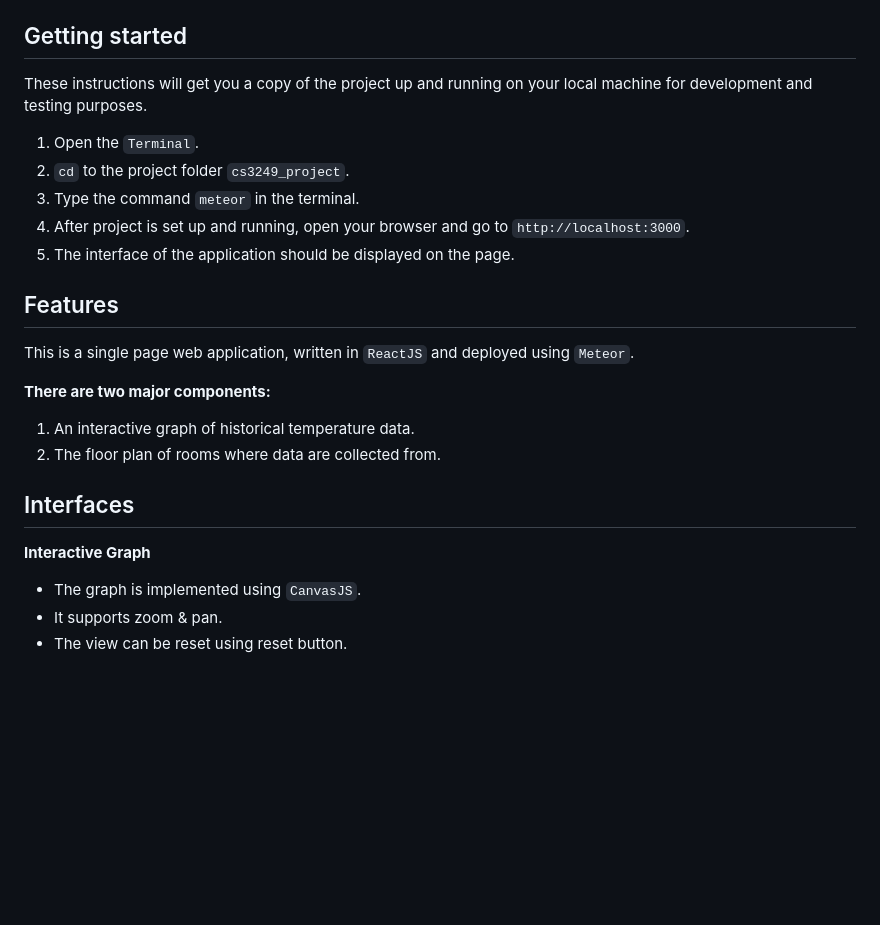
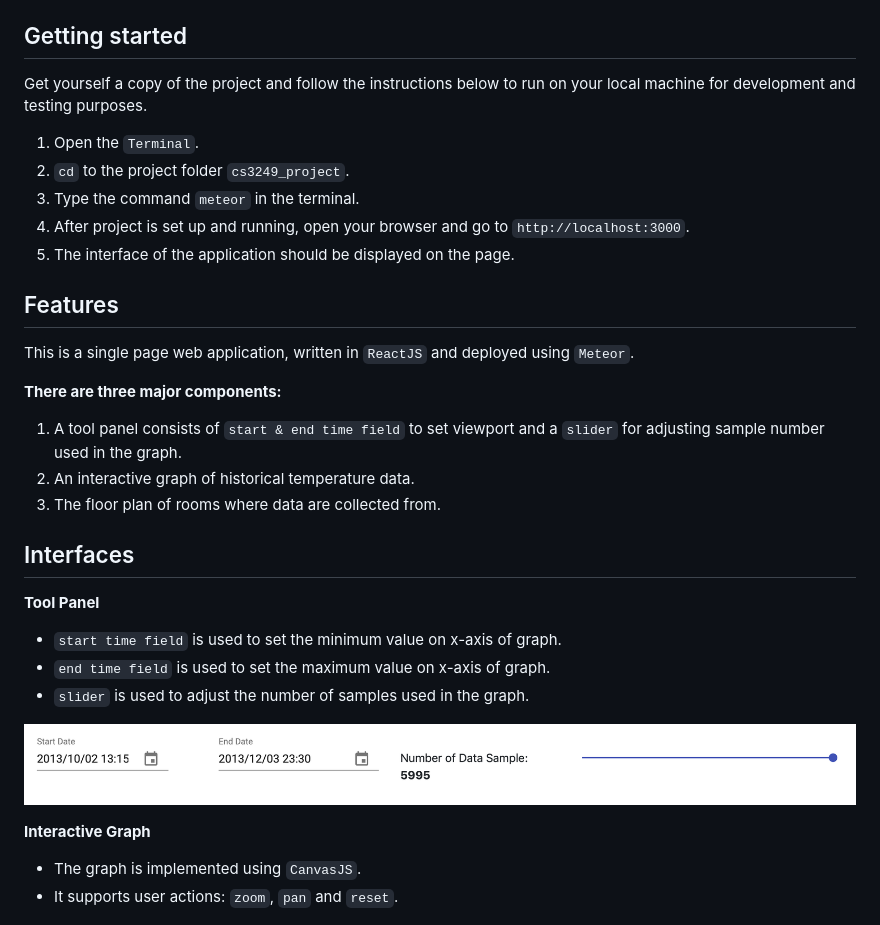
Before and after one commit to uci-mars/cs3249_project, a Markdown page: README.md, the part around the change. Rendered like a GitHub page; pictures changed too: imports/img/tools.png (added); blank space fills up the shorter version.

```diff
--- a/README.md
+++ b/README.md
@@ -5,7 +5,7 @@ University of Singapore as part the requirement of module `CS3249 User Interface
 
 ## Getting started
 
-These instructions will get you a copy of the project up and running on your local machine for development
+Get yourself a copy of the project and follow the instructions below to run on your local machine for development
 and testing purposes.
 
 1. Open the `Terminal`.
@@ -18,18 +18,26 @@ and testing purposes.
 ## Features
 This is a single page web application, written in `ReactJS` and deployed using `Meteor`.
 
-**There are two major components:**
-1. An interactive graph of historical temperature data.
-2. The floor plan of rooms where data are collected from.
+**There are three major components:**
+1. A tool panel consists of `start & end time field` to set viewport and a `slider` for adjusting sample number used in the graph.
+2. An interactive graph of historical temperature data.
+3. The floor plan of rooms where data are collected from.
 
 
 ## Interfaces
+**Tool Panel**
+
+* `start time field` is used to set the minimum value on x-axis of graph.
+* `end time field` is used to set the maximum value on x-axis of graph.
+* `slider` is used to adjust the number of samples used in the graph.
+
+![Tool Panel](/imports/img/tools.png)
+
 
 **Interactive Graph**
 
 * The graph is implemented using `CanvasJS`.
-* It supports zoom & pan.
-* The view can be reset using reset button.
+* It supports user actions: `zoom`, `pan` and `reset`.
 
 ![Interactive Graph](/imports/img/graph.png)
 
```
